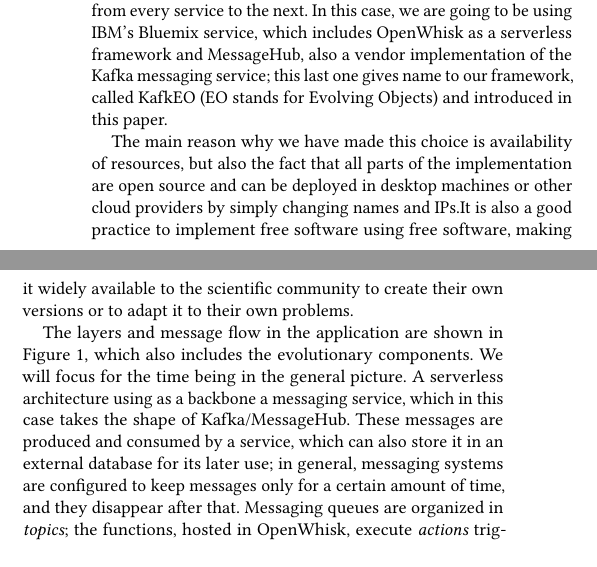
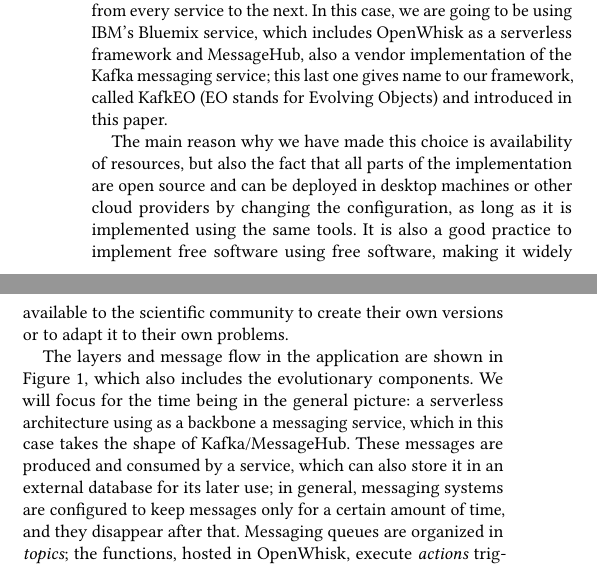
Before and after one commit to JJ/GECCO-2018-Kafka, a LaTeX paper (serverless-ea.tex): two parts of the columns of page 3 of 4, joined at a grey line, cut so that both start at the same text. Compiled offline with pdfLaTeX.

Commit message:
Addressing more comments

```diff
--- a/serverless-ea.tex
+++ b/serverless-ea.tex
@@ -338,17 +338,19 @@ stands for Evolving Objects) and introduced in this paper.
 The main reason why we have made this choice is availability of
 resources, but also
 the fact that all parts of the implementation are open source and can
-be deployed in desktop machines or other cloud providers by simply
-changing names and IPs.It is also a good practice to implement free
+be deployed in desktop machines or other cloud providers by changing
+the configuration, as long as it is implemented using the same tools. It is also a good practice to implement free
 % Maybe remove:  by simply changing names and IPs
 % Is not a problem to do, but is litlle more than that.
+% Clarified. Also to make clear that it's only if we keep using
+% OpenWhisk and Kafka - JJ
 software using free software, making it widely available to the
 scientific community to create their own versions or to adapt it to
 their own problems.
 
 The layers and message flow in the application are shown in Figure
 \ref{fig:kafkeo}, which also includes the evolutionary components. We
-will focus for the time being in the general picture. A serverless
+will focus for the time being in the general picture: a serverless
 architecture using as a backbone a messaging service, which in this case
 takes the shape of Kafka/MessageHub. These messages are produced and
 consumed by a service, which can also store it in an external database
```
